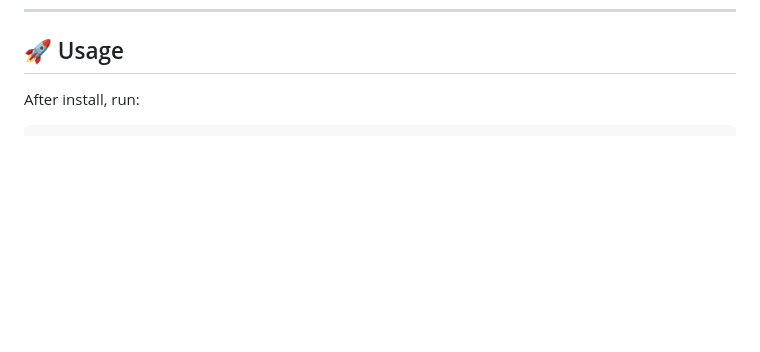
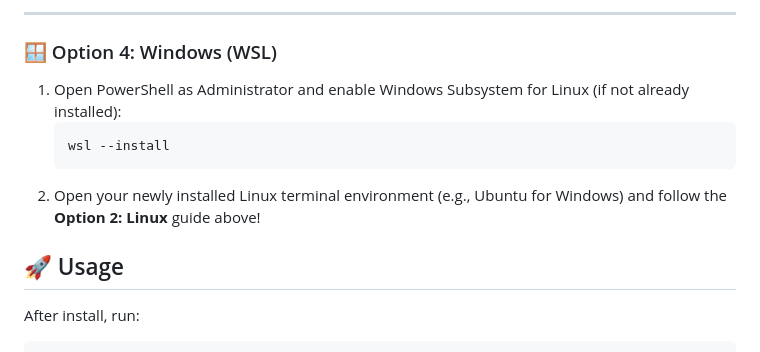
Before and after one commit to AETHERGHOSTOS/ghost-mode, a Markdown page: README.md, the part around one of its changes. Rendered like a GitHub page; blank space fills up the shorter version.

````diff
--- a/README.md
+++ b/README.md
@@ -50,3 +96,13 @@ That's it. Everything installs automatically.
+---
+
+### 🪟 Option 4: Windows (WSL)
+
+1. Open PowerShell as Administrator and enable Windows Subsystem for Linux (if not already installed):
+   ```powershell
+   wsl --install
+   ```
+2. Open your newly installed Linux terminal environment (e.g., Ubuntu for Windows) and follow the **Option 2: Linux** guide above!
+
 
 ## 🚀 Usage
 
````
Also changed, not shown: other parts of README.md (+54 -8 lines).
